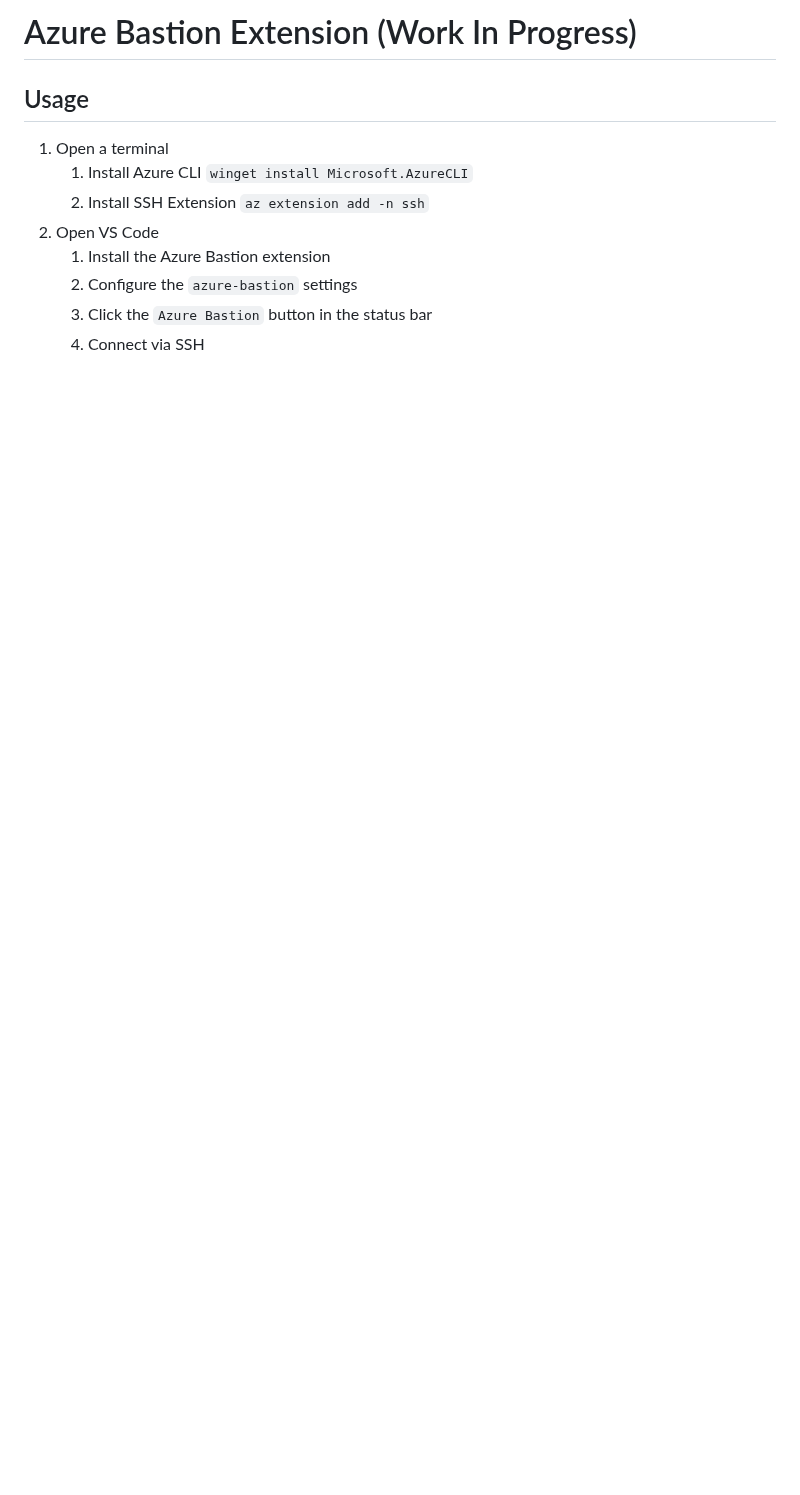
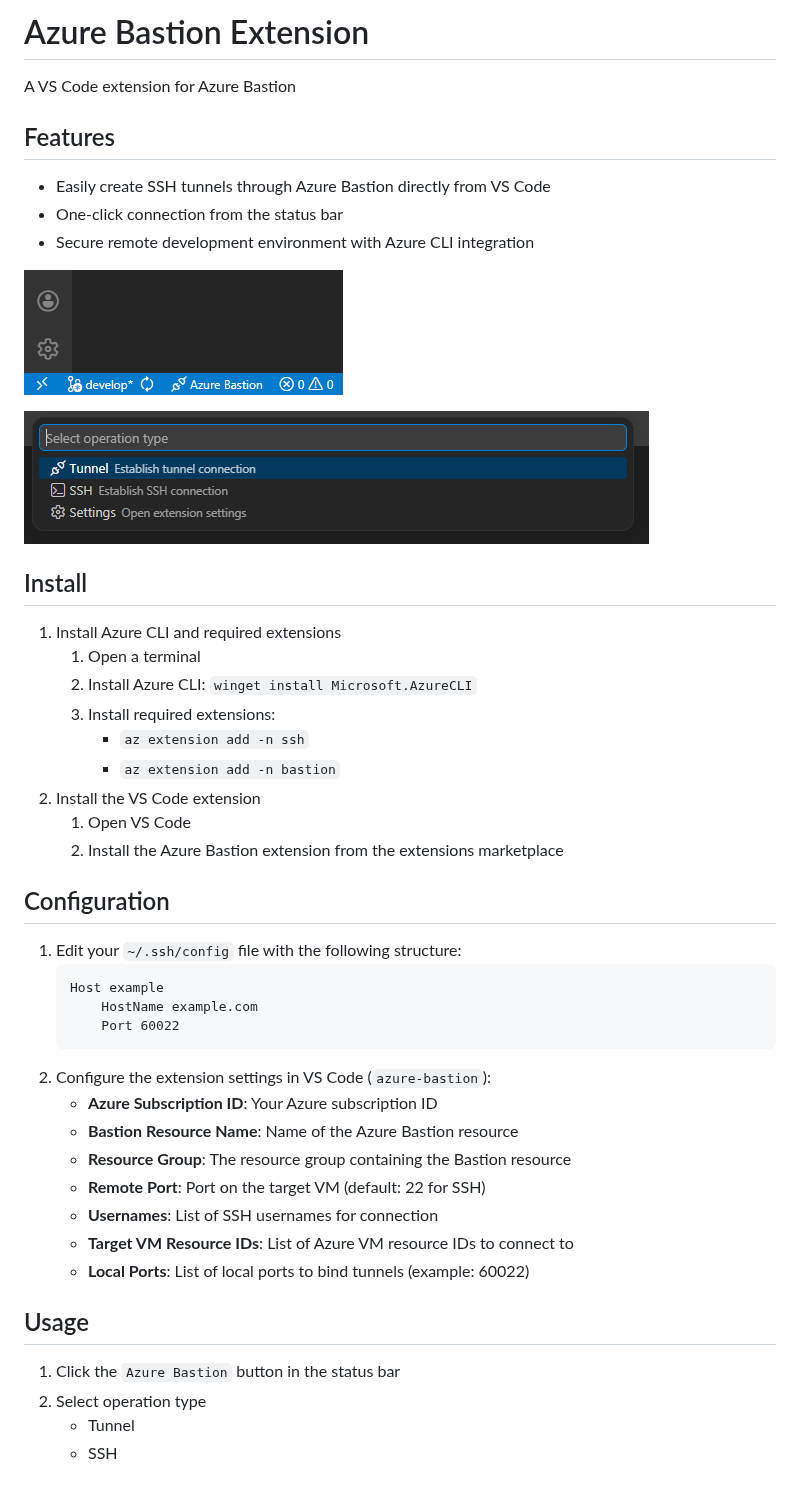
Before and after one commit to taizod1024/vscode-azure-bastion-extension, a Markdown page: README.md, the part around the change. Drawn GitHub-style; pictures changed too: images/azure-bastion_1.png (added), images/azure-bastion_2.png (added); blank space fills up the shorter version.

````diff
--- a/README.md
+++ b/README.md
@@ -1,12 +1,49 @@
-# Azure Bastion Extension (Work In Progress)
+# Azure Bastion Extension
+
+A VS Code extension for Azure Bastion
+
+## Features
+
+- Easily create SSH tunnels through Azure Bastion directly from VS Code
+- One-click connection from the status bar
+- Secure remote development environment with Azure CLI integration
+
+![](https://github.com/taizod1024/vscode-azure-bastion-extension/blob/main/images/azure-bastion_1.png?raw=true)
+
+![](https://github.com/taizod1024/vscode-azure-bastion-extension/blob/main/images/azure-bastion_2.png?raw=true)
+
+## Install
+
+1. Install Azure CLI and required extensions
+   1. Open a terminal
+   2. Install Azure CLI: `winget install Microsoft.AzureCLI`
+   3. Install required extensions:
+      - `az extension add -n ssh`
+      - `az extension add -n bastion`
+2. Install the VS Code extension
+   1. Open VS Code
+   2. Install the Azure Bastion extension from the extensions marketplace
+
+## Configuration
+
+1. Edit your `~/.ssh/config` file with the following structure:
+   ```
+   Host example
+       HostName example.com
+       Port 60022
+   ```
+2. Configure the extension settings in VS Code (`azure-bastion`):
+   - **Azure Subscription ID**: Your Azure subscription ID
+   - **Bastion Resource Name**: Name of the Azure Bastion resource
+   - **Resource Group**: The resource group containing the Bastion resource
+   - **Remote Port**: Port on the target VM (default: 22 for SSH)
+   - **Usernames**: List of SSH usernames for connection
+   - **Target VM Resource IDs**: List of Azure VM resource IDs to connect to
+   - **Local Ports**: List of local ports to bind tunnels (example: 60022)
 
 ## Usage
 
-1. Open a terminal
-   1. Install Azure CLI `winget install Microsoft.AzureCLI`
-   1. Install SSH Extension `az extension add -n ssh`
-2. Open VS Code
-   1. Install the Azure Bastion extension
-   2. Configure the `azure-bastion` settings
-   3. Click the `Azure Bastion` button in the status bar
-   4. Connect via SSH
+1.  Click the `Azure Bastion` button in the status bar
+2.  Select operation type
+    - Tunnel
+    - SSH
````
Also changed, not shown: 3 other files.
